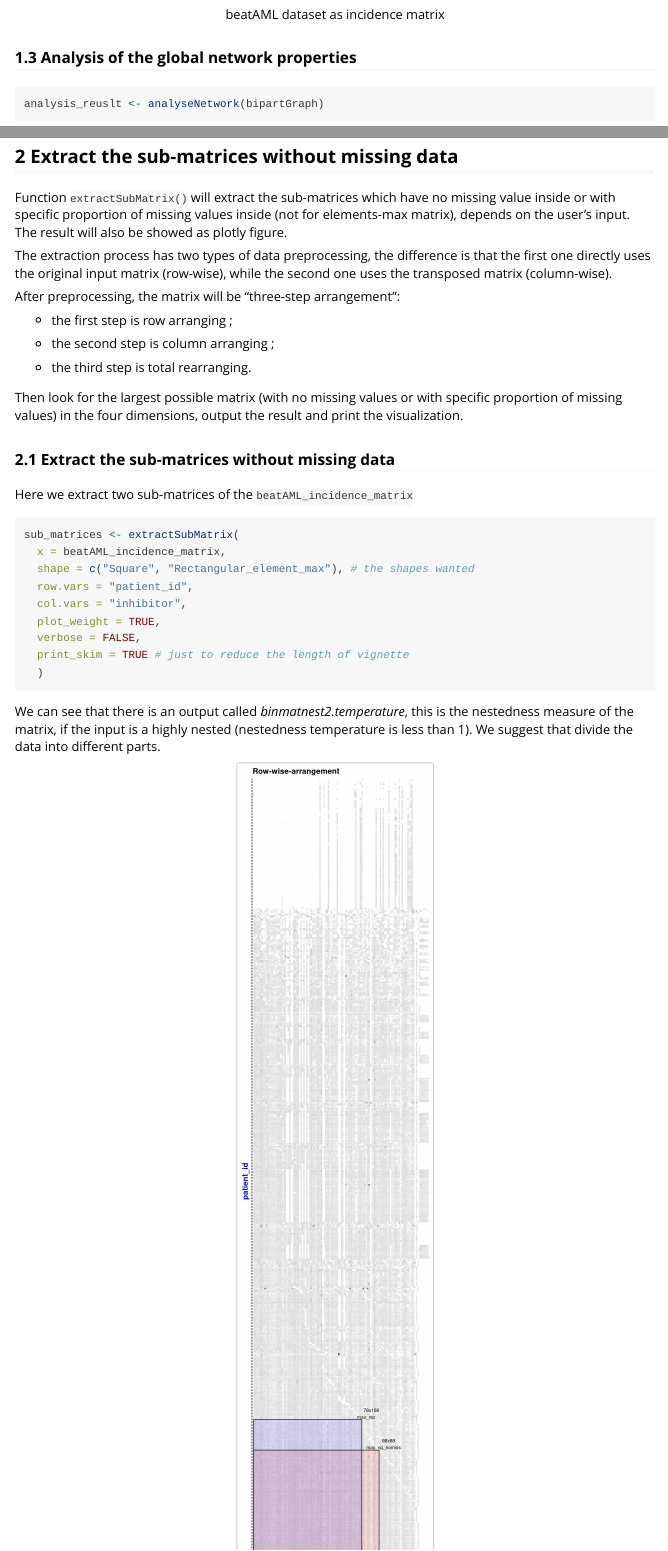
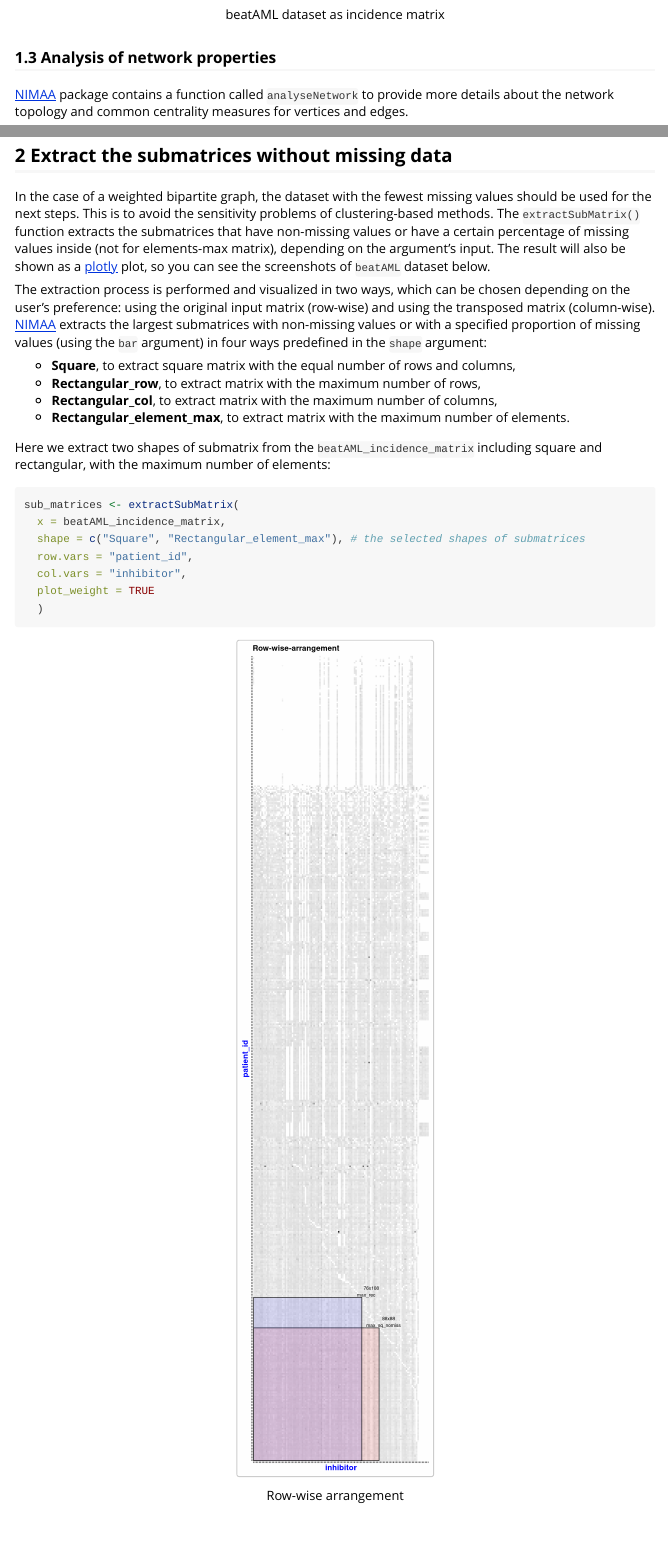
Before and after one commit to jafarilab/NIMAA, an R Markdown document (vignettes/NIMAA-vignette.Rmd): the page in a window 1100 px wide, from 3200 px down, and a second part further down, joined at a grey line. Rendered offline with R 4.5, knitr and Pandoc, with nearby package versions; some code elsewhere in the file could not run offline; common packages that the code uses without loading them are loaded.

Commit message:
edit the text until 3rd section

````diff
--- a/vignettes/NIMAA-vignette.Rmd
+++ b/vignettes/NIMAA-vignette.Rmd
@@ -86,6 +86,8 @@ plotBipartiteInteractive(inc_mat = beatAML_incidence_matrix)
 ```{r, echo=FALSE, out.width="100%", fig.cap="beatAML dataset as incidence matrix"}
 knitr::include_graphics("interactiveplot.png")
 ```
-### 1.3 Analysis of the global network properties
+### 1.3 Analysis of network properties
+[NIMAA](https://github.com/jafarilab/NIMAA) package contains a function called `analyseNetwork` to provide more details about the network topology and common centrality measures for vertices and edges.
+
 ```{r}
 analysis_reuslt <- analyseNetwork(bipartGraph)
@@ -92,47 +97,26 @@ analysis_reuslt <- analyseNetwork(bipartGraph)
 ```
 
-## 2 Extract the sub-matrices without missing data
-Function `extractSubMatrix()` will extract the sub-matrices which have no
-missing value inside or with specific proportion of missing values inside (not
-for elements-max matrix), depends on the user's input. The result will also be
-showed as plotly figure.
+## 2 Extract the submatrices without missing data
+In the case of a weighted bipartite graph, the dataset with the fewest missing values should be used for the next steps. This is to avoid the sensitivity problems of clustering-based methods. The `extractSubMatrix()` function extracts the submatrices that have non-missing values or have a certain percentage of missing values inside (not for elements-max matrix), depending on the argument's input. The result will also be shown as a [plotly](https://plotly.com/r/) plot, so you can see the screenshots of `beatAML` dataset below.
 
-The extraction process has two types of data preprocessing, the difference is
-that the first one directly uses the original input matrix (row-wise), while the
-second one uses the transposed matrix (column-wise).
+The extraction process is performed and visualized in two ways, which can be chosen depending on the user's preference: using the original input matrix (row-wise) and using the transposed matrix (column-wise). [NIMAA](https://github.com/jafarilab/NIMAA) extracts the largest submatrices with non-missing values or with a specified proportion of missing values (using the `bar` argument) in four ways predefined in the `shape` argument:
 
-After preprocessing, the matrix will be "three-step arrangement":
+- **Square**, to extract square matrix with the equal number of rows and columns,
+- **Rectangular_row**, to extract matrix with the maximum number of rows,
+- **Rectangular_col**, to extract matrix with the maximum number of columns,
+- **Rectangular_element_max**, to extract matrix with the maximum number of elements.
 
-* the first step is row arranging ;
-
-* the second step is column arranging ;
-
-* the third step is total rearranging.
-
-Then look for the largest possible matrix (with no missing
-values or with specific proportion of missing values) in the four dimensions,
-output the result and print the visualization.
-
-### 2.1 Extract the sub-matrices without missing data
-
-Here we extract two sub-matrices of the `beatAML_incidence_matrix`
+Here we extract two shapes of submatrix from the `beatAML_incidence_matrix` including square and rectangular, with the maximum number of elements:
 
 ```{r extractSubMatrix,eval=FALSE}
 sub_matrices <- extractSubMatrix(
   x = beatAML_incidence_matrix,
-  shape = c("Square", "Rectangular_element_max"), # the shapes wanted
+  shape = c("Square", "Rectangular_element_max"), # the selected shapes of submatrices
   row.vars = "patient_id",
   col.vars = "inhibitor",
-  plot_weight = TRUE,
-  verbose = FALSE,
-  print_skim = TRUE # just to reduce the length of vignette
+  plot_weight = TRUE
   )
 ```
-
-We can see that there is an output called *binmatnest2.temperature*, this is the
-nestedness measure of the matrix, if the input is a highly nested (nestedness
-temperature is less than 1). We suggest that divide the data into different
-parts.
 
 ```{r, echo=FALSE, out.width="30%", fig.cap="Row-wise arrangement"}
 knitr::include_graphics("Row_wise_arrangement.png")
````
Also changed, not shown: vignettes/NIMAA-vignette.Rmd (13 more changed lines).
